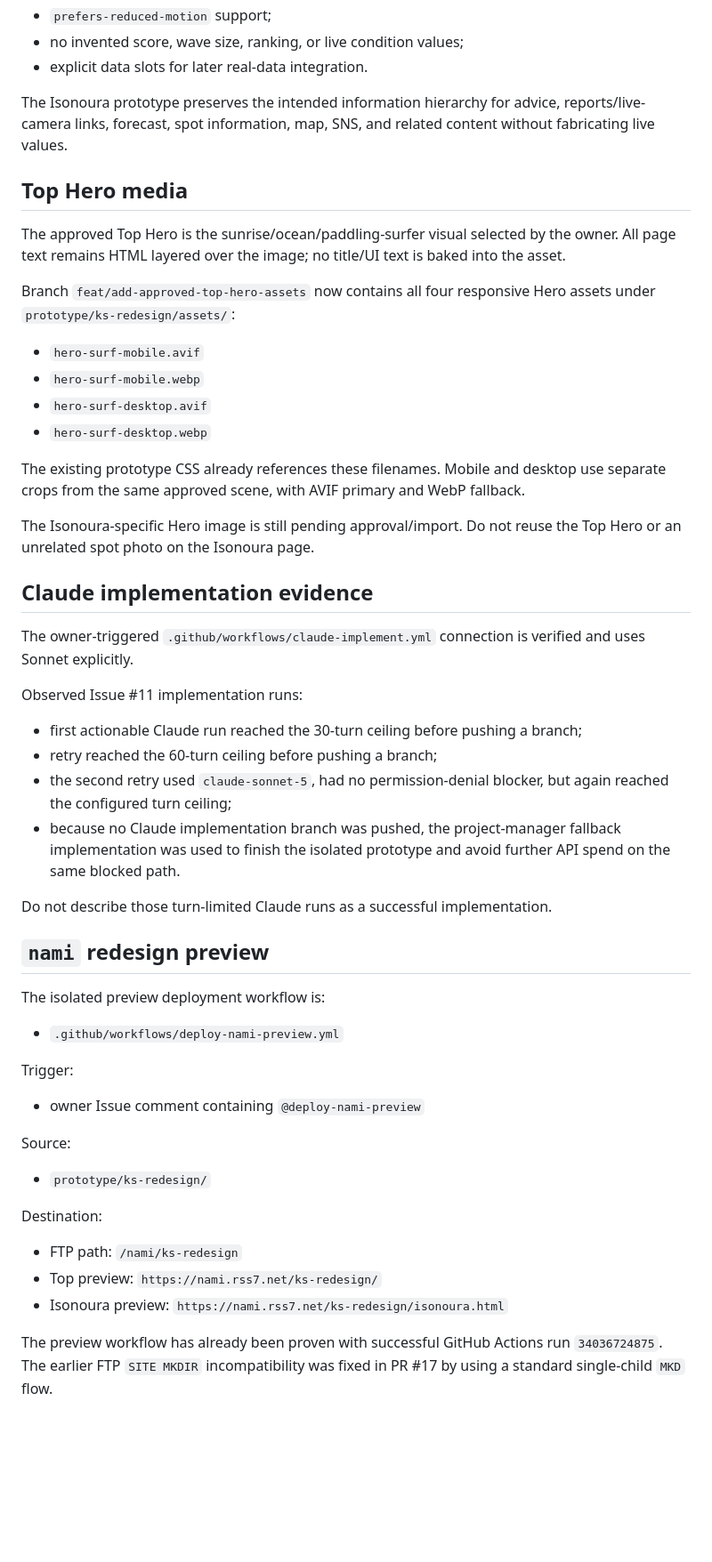
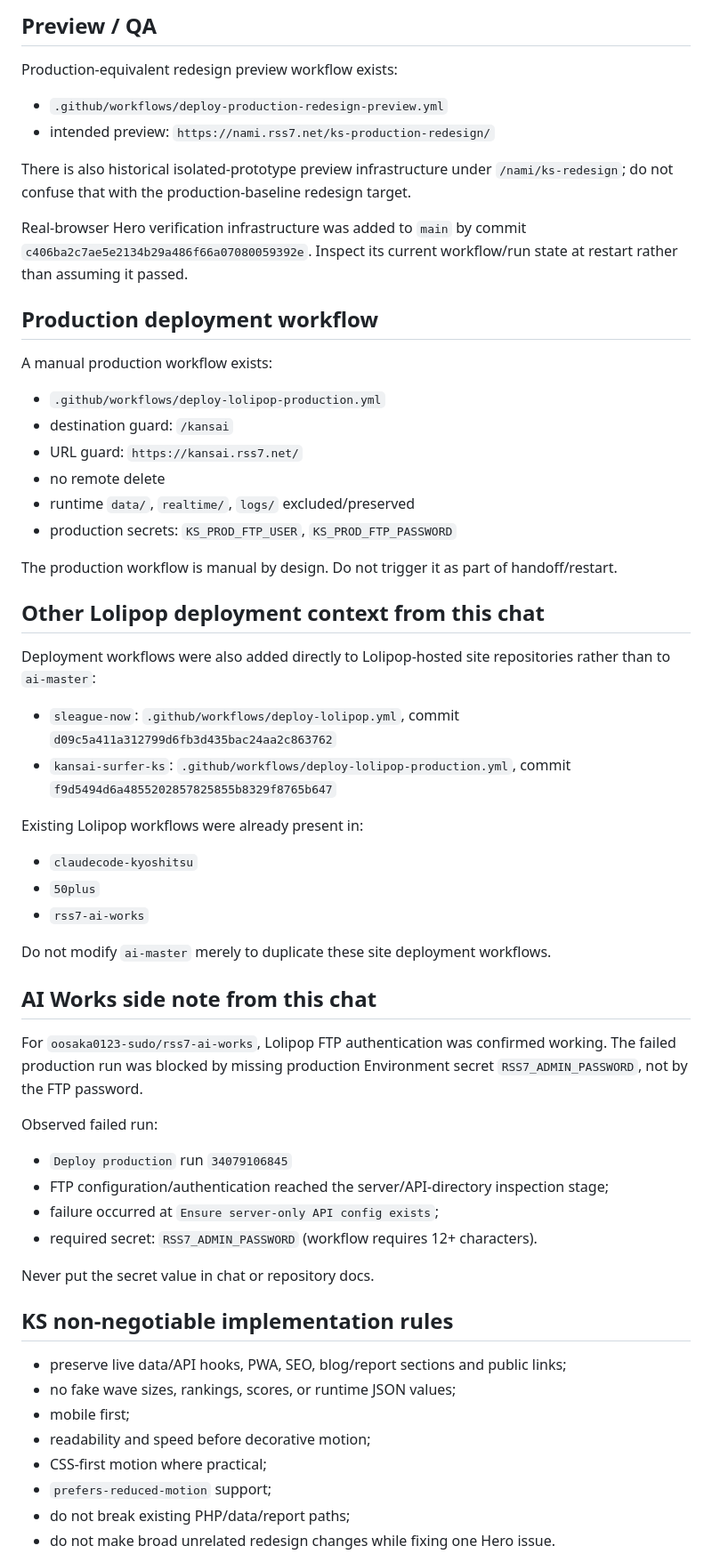
Before and after one commit to oosaka0123-sudo/kansai-surfer-ks, a Markdown page: HANDOFF.md, the part around one of its changes. Shown at 89% size. Drawn GitHub-style; blank space fills up the shorter version.

Commit message:
docs: hand off current KS redesign and Hero video blocker

```diff
--- a/HANDOFF.md
+++ b/HANDOFF.md
@@ -34,49 +105,53 @@ Implemented pilot behavior includes:
+## Preview / QA
+Production-equivalent redesign preview workflow exists:
+- `.github/workflows/deploy-production-redesign-preview.yml`
+- intended preview: `https://nami.rss7.net/ks-production-redesign/`
+
+There is also historical isolated-prototype preview infrastructure under `/nami/ks-redesign`; do not confuse that with the production-baseline redesign target.
+
+Real-browser Hero verification infrastructure was added to `main` by commit `c406ba2c7ae5e2134b29a486f66a07080059392e`. Inspect its current workflow/run state at restart rather than assuming it passed.
+
+## Production deployment workflow
+A manual production workflow exists:
+- `.github/workflows/deploy-lolipop-production.yml`
+- destination guard: `/kansai`
+- URL guard: `https://kansai.rss7.net/`
+- no remote delete
+- runtime `data/`, `realtime/`, `logs/` excluded/preserved
+- production secrets: `KS_PROD_FTP_USER`, `KS_PROD_FTP_PASSWORD`
+
+The production workflow is manual by design. Do not trigger it as part of handoff/restart.
+
+## Other Lolipop deployment context from this chat
+Deployment workflows were also added directly to Lolipop-hosted site repositories rather than to `ai-master`:
+- `sleague-now`: `.github/workflows/deploy-lolipop.yml`, commit `d09c5a411a312799d6fb3d435bac24aa2c863762`
+- `kansai-surfer-ks`: `.github/workflows/deploy-lolipop-production.yml`, commit `f9d5494d6a4855202857825855b8329f8765b647`
+
+Existing Lolipop workflows were already present in:
+- `claudecode-kyoshitsu`
+- `50plus`
+- `rss7-ai-works`
+
+Do not modify `ai-master` merely to duplicate these site deployment workflows.
+
+## AI Works side note from this chat
+For `oosaka0123-sudo/rss7-ai-works`, Lolipop FTP authentication was confirmed working. The failed production run was blocked by missing production Environment secret `RSS7_ADMIN_PASSWORD`, not by the FTP password.
+
+Observed failed run:
+- `Deploy production` run `34079106845`
+- FTP configuration/authentication reached the server/API-directory inspection stage;
+- failure occurred at `Ensure server-only API config exists`;
+- required secret: `RSS7_ADMIN_PASSWORD` (workflow requires 12+ characters).
+
+Never put the secret value in chat or repository docs.
+
+## KS non-negotiable implementation rules
+- preserve live data/API hooks, PWA, SEO, blog/report sections and public links;
+- no fake wave sizes, rankings, scores, or runtime JSON values;
+- mobile first;
+- readability and speed before decorative motion;
+- CSS-first motion where practical;
 - `prefers-reduced-motion` support;
-- no invented score, wave size, ranking, or live condition values;
-- explicit data slots for later real-data integration.
+- do not break existing PHP/data/report paths;
+- do not make broad unrelated redesign changes while fixing one Hero issue.
 
-The Isonoura prototype preserves the intended information hierarchy for advice, reports/live-camera links, forecast, spot information, map, SNS, and related content without fabricating live values.
-
-## Top Hero media
-The approved Top Hero is the sunrise/ocean/paddling-surfer visual selected by the owner. All page text remains HTML layered over the image; no title/UI text is baked into the asset.
-
-Branch `feat/add-approved-top-hero-assets` now contains all four responsive Hero assets under `prototype/ks-redesign/assets/`:
-
-- `hero-surf-mobile.avif`
-- `hero-surf-mobile.webp`
-- `hero-surf-desktop.avif`
-- `hero-surf-desktop.webp`
-
-The existing prototype CSS already references these filenames. Mobile and desktop use separate crops from the same approved scene, with AVIF primary and WebP fallback.
-
-The Isonoura-specific Hero image is still pending approval/import. Do not reuse the Top Hero or an unrelated spot photo on the Isonoura page.
-
-## Claude implementation evidence
-The owner-triggered `.github/workflows/claude-implement.yml` connection is verified and uses Sonnet explicitly.
-
-Observed Issue #11 implementation runs:
-- first actionable Claude run reached the 30-turn ceiling before pushing a branch;
-- retry reached the 60-turn ceiling before pushing a branch;
-- the second retry used `claude-sonnet-5`, had no permission-denial blocker, but again reached the configured turn ceiling;
-- because no Claude implementation branch was pushed, the project-manager fallback implementation was used to finish the isolated prototype and avoid further API spend on the same blocked path.
-
-Do not describe those turn-limited Claude runs as a successful implementation.
-
-## `nami` redesign preview
-The isolated preview deployment workflow is:
-
-- `.github/workflows/deploy-nami-preview.yml`
-
-Trigger:
-- owner Issue comment containing `@deploy-nami-preview`
-
-Source:
-- `prototype/ks-redesign/`
-
-Destination:
-- FTP path: `/nami/ks-redesign`
-- Top preview: `https://nami.rss7.net/ks-redesign/`
-- Isonoura preview: `https://nami.rss7.net/ks-redesign/isonoura.html`
-
-The preview workflow has already been proven with successful GitHub Actions run `34036724875`. The earlier FTP `SITE MKDIR` incompatibility was fixed in PR #17 by using a standard single-child `MKD` flow.
-
```
Also changed, not shown: other parts of HANDOFF.md (+105 -55 lines).
